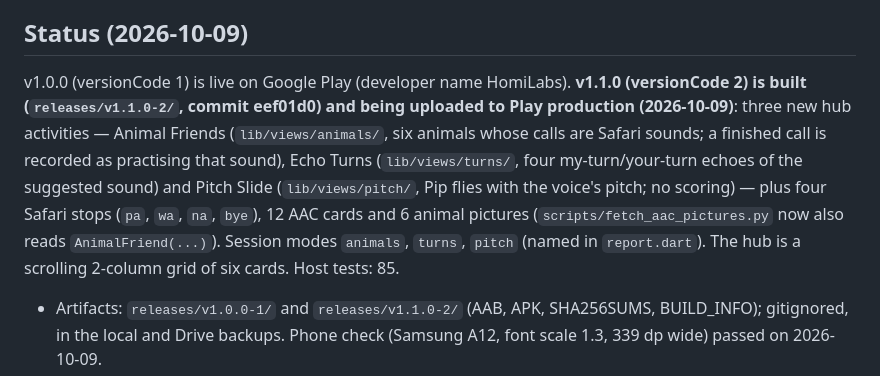
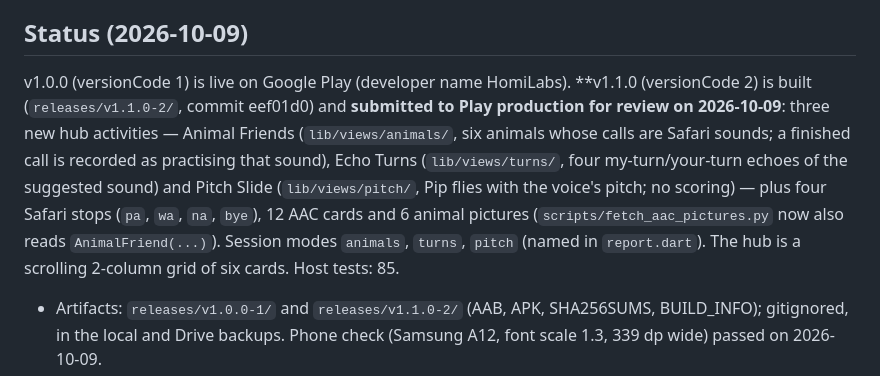
Before and after one commit to AwaizFatima08/echostep, a Markdown page: CLAUDE.md, the part around the change. GitHub-like rendering.

Commit message:
CLAUDE.md: v1.1.0 submitted to Play for review
Co-Authored-By: Claude Fable 5.1 <noreply@anthropic.com>

```diff
--- a/CLAUDE.md
+++ b/CLAUDE.md
@@ -15,7 +15,7 @@ A vocal imitation practice app for young children who are minimally verbal, spee
 - No Gemini (quota exhausted 2026-09-24). Characters are drawn in code (`lib/widgets/characters.dart`); AAC pictures are Noto Color Emoji PNGs; speech is device TTS.
 
 ## Status (2026-10-09)
-v1.0.0 (versionCode 1) is live on Google Play (developer name HomiLabs). **v1.1.0 (versionCode 2) is built (`releases/v1.1.0-2/`, commit eef01d0) and being uploaded to Play production (2026-10-09)**: three new hub activities — Animal Friends (`lib/views/animals/`, six animals whose calls are Safari sounds; a finished call is recorded as practising that sound), Echo Turns (`lib/views/turns/`, four my-turn/your-turn echoes of the suggested sound) and Pitch Slide (`lib/views/pitch/`, Pip flies with the voice's pitch; no scoring) — plus four Safari stops (`pa`, `wa`, `na`, `bye`), 12 AAC cards and 6 animal pictures (`scripts/fetch_aac_pictures.py` now also reads `AnimalFriend(...)`). Session modes `animals`, `turns`, `pitch` (named in `report.dart`). The hub is a scrolling 2-column grid of six cards. Host tests: 85.
+v1.0.0 (versionCode 1) is live on Google Play (developer name HomiLabs). **v1.1.0 (versionCode 2) is built (`releases/v1.1.0-2/`, commit eef01d0) and **submitted to Play production for review on 2026-10-09**: three new hub activities — Animal Friends (`lib/views/animals/`, six animals whose calls are Safari sounds; a finished call is recorded as practising that sound), Echo Turns (`lib/views/turns/`, four my-turn/your-turn echoes of the suggested sound) and Pitch Slide (`lib/views/pitch/`, Pip flies with the voice's pitch; no scoring) — plus four Safari stops (`pa`, `wa`, `na`, `bye`), 12 AAC cards and 6 animal pictures (`scripts/fetch_aac_pictures.py` now also reads `AnimalFriend(...)`). Session modes `animals`, `turns`, `pitch` (named in `report.dart`). The hub is a scrolling 2-column grid of six cards. Host tests: 85.
 - Artifacts: `releases/v1.0.0-1/` and `releases/v1.1.0-2/` (AAB, APK, SHA256SUMS, BUILD_INFO); gitignored, in the local and Drive backups. Phone check (Samsung A12, font scale 1.3, 339 dp wide) passed on 2026-10-09.
 - After approval: in `website/index.html`, swap the "Coming soon" span for the commented Play badge link, re-upload to Hostinger and run `firebase deploy --only hosting`. Optionally add the Play app-signing SHA-1 to Firebase (command in `docs/play-console-listing-kit.md`).
 - Next version: bump `version:` in pubspec.yaml (versionCode must increase). Real-voice feedback from testers is the top input for v1.1 (see `docs/testing.md`).
```
